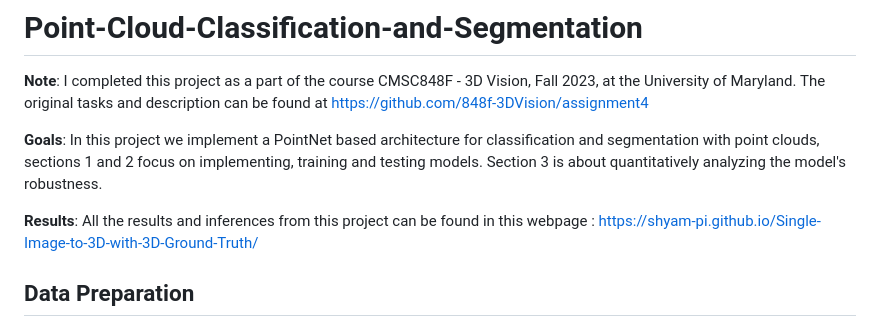
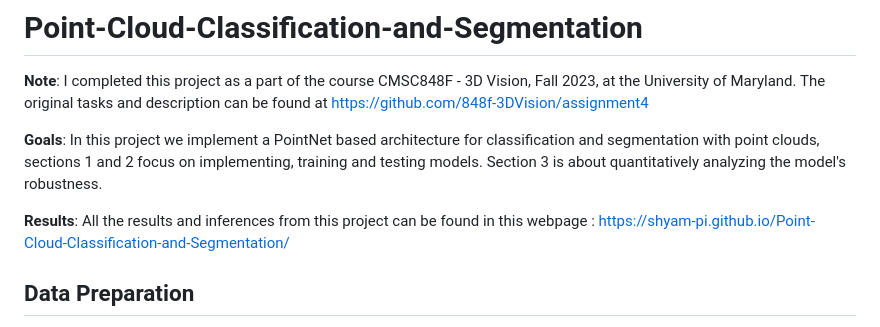
Before and after one commit to Shyam-pi/Point-Cloud-Classification-and-Segmentation, a Markdown page: README.md, the part around the change. Rendered like a GitHub page.

```diff
--- a/README.md
+++ b/README.md
@@ -4,7 +4,7 @@
 
 **Goals**: In this project we implement a PointNet based architecture for classification and segmentation with point clouds, sections 1 and 2 focus on implementing, training and testing models. Section 3 is about quantitatively analyzing the model's robustness.
 
-**Results**: All the results and inferences from this project can be found in this webpage : https://shyam-pi.github.io/Single-Image-to-3D-with-3D-Ground-Truth/
+**Results**: All the results and inferences from this project can be found in this webpage : https://shyam-pi.github.io/Point-Cloud-Classification-and-Segmentation/
 
 ## Data Preparation
 Download zip file (~2GB) from https://drive.google.com/file/d/1wXOgwM_rrEYJfelzuuCkRfMmR0J7vLq_/view?usp=sharing. Put the unzipped `data` folder under root directory. There are two folders (`cls` and `seg`) corresponding to two tasks, each of which contains `.npy` files for training and testing.
```
